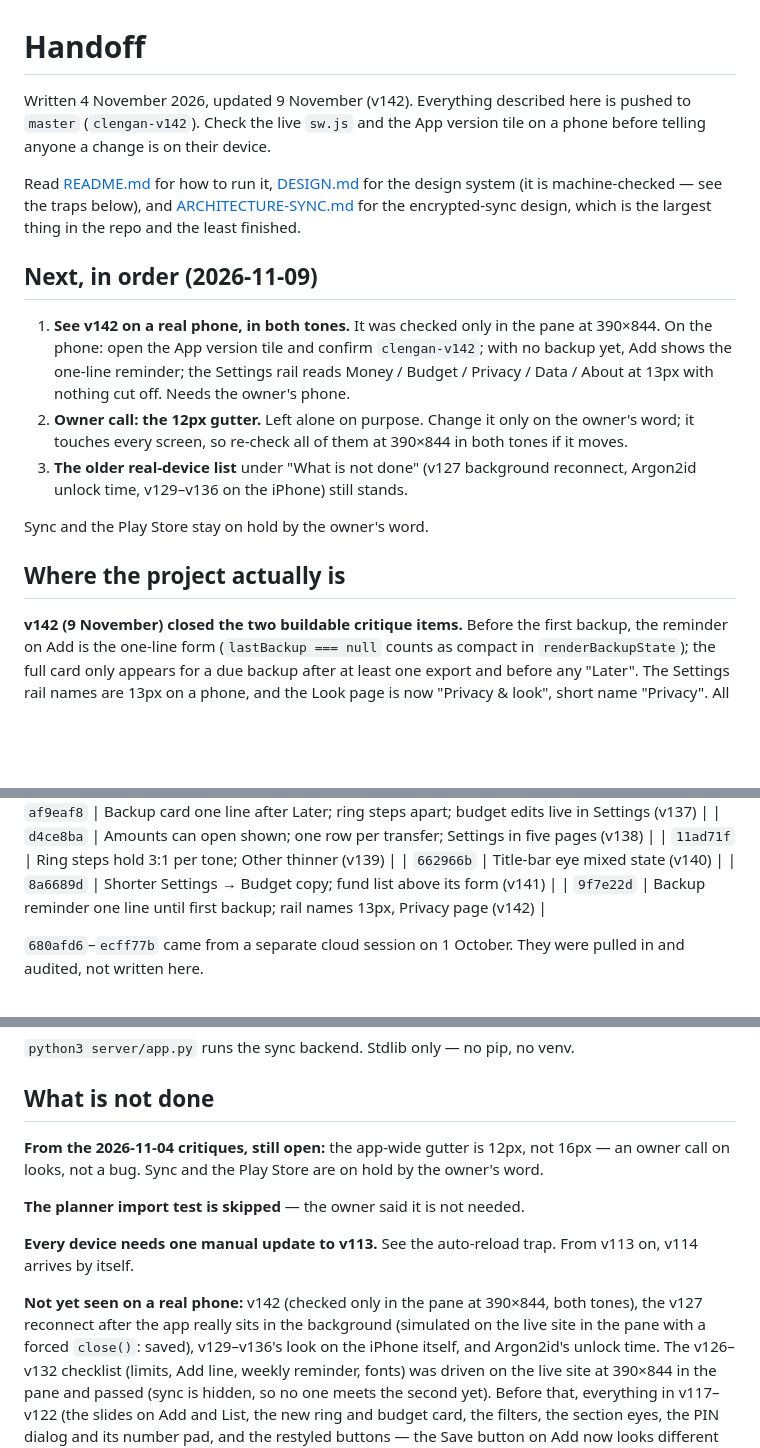
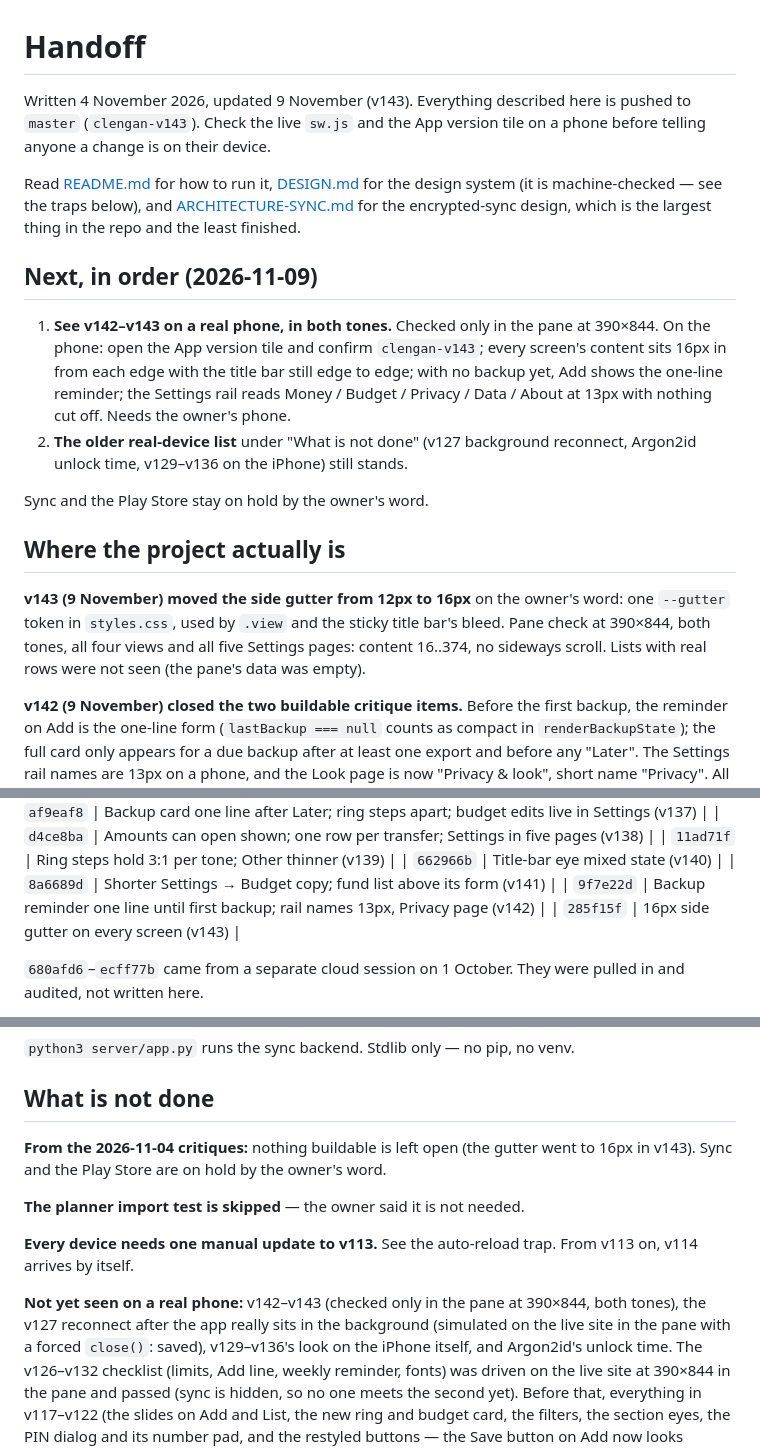
Before and after one commit to sandylatte/clengan, a Markdown page: HANDOFF.md, 3 parts joined by grey strips. Rendered like a GitHub page; blank space fills up the shorter version.

Commit message:
Handoff: v143 is pushed
Co-Authored-By: Claude Opus 5.5 <noreply@anthropic.com>

```diff
--- a/HANDOFF.md
+++ b/HANDOFF.md
@@ -1,7 +1,7 @@
 # Handoff
 
-Written 4 November 2026, updated 9 November (v142). Everything described here is
-pushed to `master` (`clengan-v142`). Check the live `sw.js` and the App version tile
+Written 4 November 2026, updated 9 November (v143). Everything described here is
+pushed to `master` (`clengan-v143`). Check the live `sw.js` and the App version tile
 on a phone before telling anyone a change is on their device.
 
 Read [README.md](README.md) for how to run it, [DESIGN.md](DESIGN.md) for the
@@ -11,20 +11,24 @@ which is the largest thing in the repo and the least finished.
 
 ## Next, in order (2026-11-09)
 
-1. **See v142 on a real phone, in both tones.** It was checked only in the
+1. **See v142–v143 on a real phone, in both tones.** Checked only in the
    pane at 390×844. On the phone: open the App version tile and confirm
-   `clengan-v142`; with no backup yet, Add shows the one-line reminder; the
+   `clengan-v143`; every screen's content sits 16px in from each edge with the
+   title bar still edge to edge; with no backup yet, Add shows the one-line reminder; the
    Settings rail reads Money / Budget / Privacy / Data / About at 13px with
    nothing cut off. Needs the owner's phone.
-2. **Owner call: the 12px gutter.** Left alone on purpose. Change it only on
-   the owner's word; it touches every screen, so re-check all of them at
-   390×844 in both tones if it moves.
-3. **The older real-device list** under "What is not done" (v127 background
+2. **The older real-device list** under "What is not done" (v127 background
    reconnect, Argon2id unlock time, v129–v136 on the iPhone) still stands.
 
 Sync and the Play Store stay on hold by the owner's word.
 
 ## Where the project actually is
+
+**v143 (9 November) moved the side gutter from 12px to 16px** on the owner's
+word: one `--gutter` token in `styles.css`, used by `.view` and the sticky
+title bar's bleed. Pane check at 390×844, both tones, all four views and all
+five Settings pages: content 16..374, no sideways scroll. Lists with real rows
+were not seen (the pane's data was empty).
 
 **v142 (9 November) closed the two buildable critique items.** Before the
 first backup, the reminder on Add is the one-line form (`lastBackup === null`
@@ -151,6 +155,7 @@ section below before adding a setting or a dropdown.
 | `662966b` | Title-bar eye mixed state (v140) |
 | `8a6689d` | Shorter Settings → Budget copy; fund list above its form (v141) |
 | `9f7e22d` | Backup reminder one line until first backup; rail names 13px, Privacy page (v142) |
+| `285f15f` | 16px side gutter on every screen (v143) |
 
 `680afd6`–`ecff77b` came from a separate cloud session on 1 October. They were
 pulled in and audited, not written here.
@@ -622,8 +627,7 @@ and a simulated Enter on a touch screen closes the field without saving.
 
 ## What is not done
 
-**From the 2026-11-04 critiques, still open:** the app-wide gutter is 12px, not 16px — an owner
-call on looks, not a bug. Sync and the Play Store are on hold by the owner's
+**From the 2026-11-04 critiques:** nothing buildable is left open (the gutter went to 16px in v143). Sync and the Play Store are on hold by the owner's
 word.
 
 **The planner import test is skipped** — the owner said it is not needed.
@@ -631,7 +635,7 @@ word.
 **Every device needs one manual update to v113.** See the auto-reload trap.
 From v113 on, v114 arrives by itself.
 
-**Not yet seen on a real phone:** v142 (checked only in the pane at 390×844, both tones), the v127 reconnect after the app really sits in the background (simulated on the live site in the pane with a forced `close()`: saved), v129–v136's look on the iPhone itself, and Argon2id's
+**Not yet seen on a real phone:** v142–v143 (checked only in the pane at 390×844, both tones), the v127 reconnect after the app really sits in the background (simulated on the live site in the pane with a forced `close()`: saved), v129–v136's look on the iPhone itself, and Argon2id's
 unlock time. The v126–v132 checklist (limits, Add line, weekly reminder, fonts) was driven on the live site at 390×844 in the pane and passed (sync is hidden, so no one meets the second yet). Before that, everything in v117–v122 (the slides on Add and
 List, the new ring and budget card, the filters, the section eyes, the PIN
 dialog and its number pad, and the restyled buttons — the Save button on Add
```
